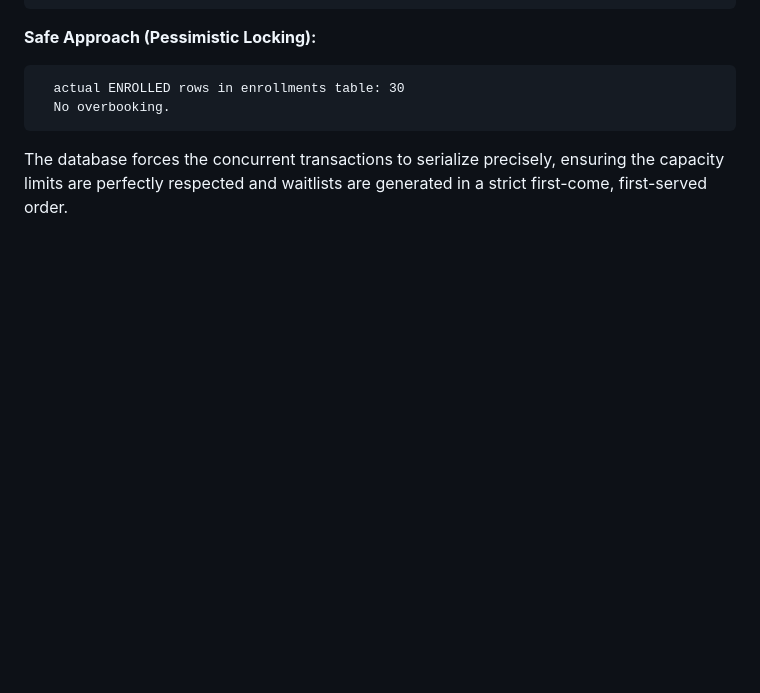
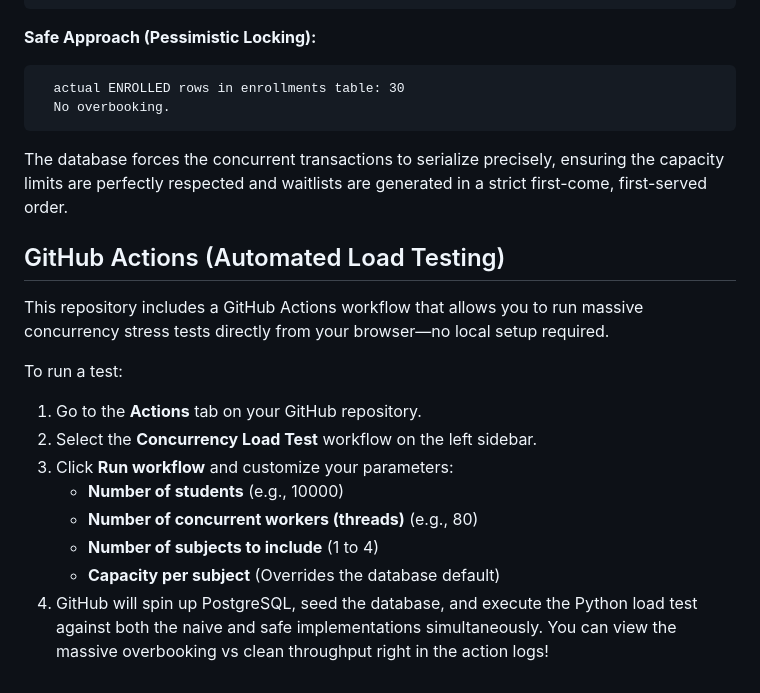
Before and after one commit to pritishhhh/Course-Registration-System, a Markdown page: README.md, the part around the change. Drawn GitHub-style; blank space fills up the shorter version.

Commit message:
Update README with GitHub Actions instructions

````diff
--- a/README.md
+++ b/README.md
@@ -67,3 +67,17 @@ When 200 students race for 30 seats across 50 concurrent workers:
 ```
 
 The database forces the concurrent transactions to serialize precisely, ensuring the capacity limits are perfectly respected and waitlists are generated in a strict first-come, first-served order.
+
+## GitHub Actions (Automated Load Testing)
+
+This repository includes a GitHub Actions workflow that allows you to run massive concurrency stress tests directly from your browser—no local setup required.
+
+To run a test:
+1. Go to the **Actions** tab on your GitHub repository.
+2. Select the **Concurrency Load Test** workflow on the left sidebar.
+3. Click **Run workflow** and customize your parameters:
+   - **Number of students** (e.g., 10000)
+   - **Number of concurrent workers (threads)** (e.g., 80)
+   - **Number of subjects to include** (1 to 4)
+   - **Capacity per subject** (Overrides the database default)
+4. GitHub will spin up PostgreSQL, seed the database, and execute the Python load test against both the naive and safe implementations simultaneously. You can view the massive overbooking vs clean throughput right in the action logs!
````
